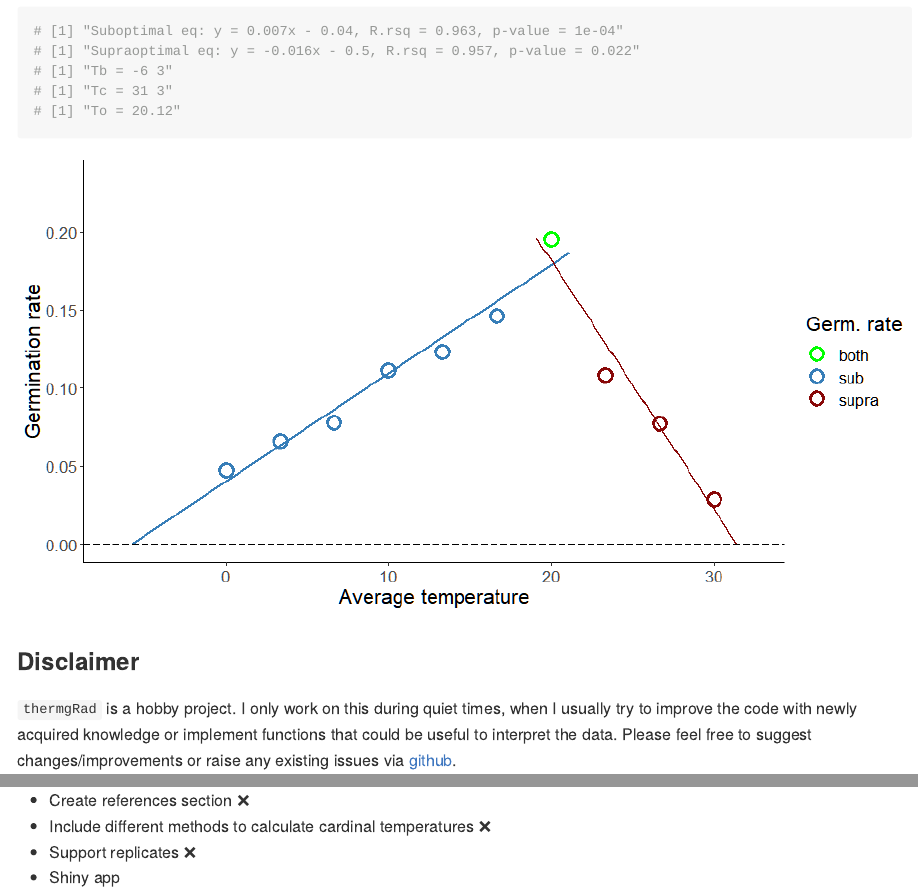
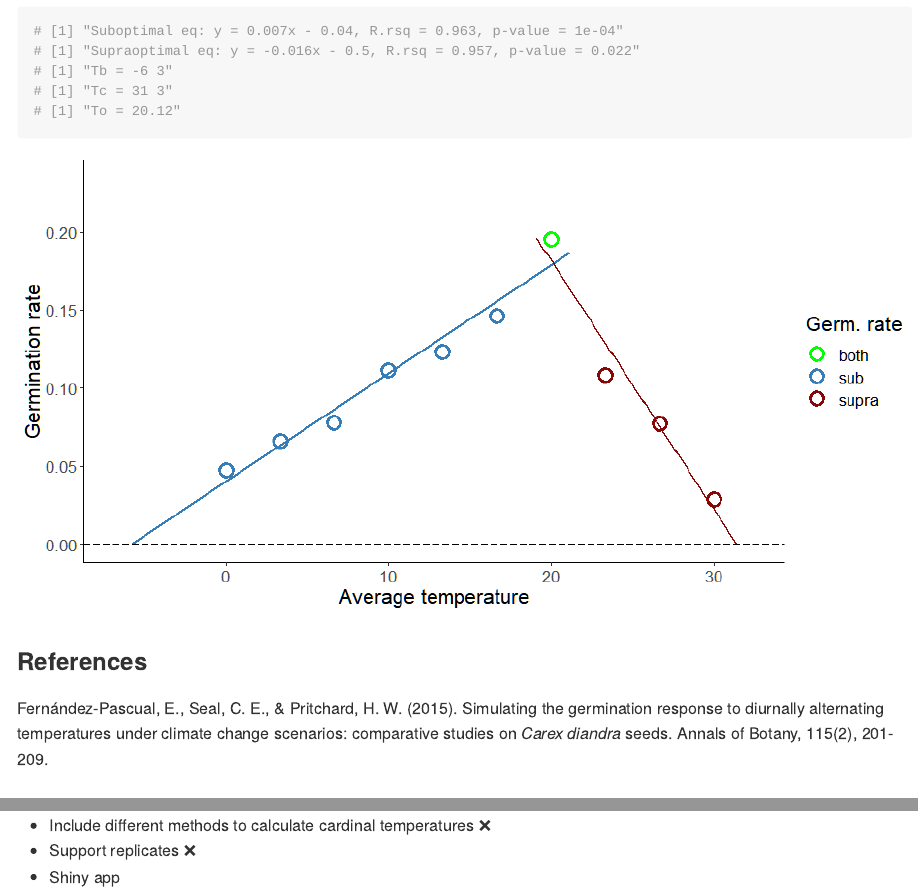
Before and after one commit to pgomba/thermgRad, an R Markdown document (README.Rmd): the page in a window 1100 px wide, from 4520 px down, and a second part further down, joined at a grey line. The pictures show the output file README.md that the author committed with the source, drawn offline in the style of GitHub; long lines of code are wrapped; badge pictures from the web are left out.

Commit message:
readme update

```diff
--- a/README.Rmd
+++ b/README.Rmd
@@ -138,6 +138,11 @@ For this example we have selected number 7 (highest GR), obtaining the following
 
 ![](images/cardinal_o3.PNG)
 
+### References
+
+Fernández-Pascual, E., Seal, C. E., & Pritchard, H. W. (2015). Simulating the germination response to diurnally alternating temperatures under climate change scenarios: comparative studies on *Carex diandra* seeds. Annals of Botany, 115(2), 201-209.
+
+
 ### Disclaimer
 
 `thermgRad` is a hobby project. I only work on this during quiet times, when I usually try to improve the code with newly acquired knowledge or implement functions that could be useful to interpret the data. Please feel free to suggest changes/improvements or raise any existing issues via [github](https://github.com/pgomba/thermgRad).
@@ -145,7 +150,6 @@ For this example we have selected number 7 (highest GR), obtaining the following
 ### Roadmap
 
 - Include a method to adjust temperature from corner to Petri dish center `r emo::ji("heavy_check_mark")` (March 22)
-- Create references section `r emo::ji("x")`
 - Include different methods to calculate cardinal temperatures `r emo::ji("x")`
 - Support replicates `r emo::ji("x")`
 - Shiny app
```
Also changed, not shown: README.md, 3 other files.
